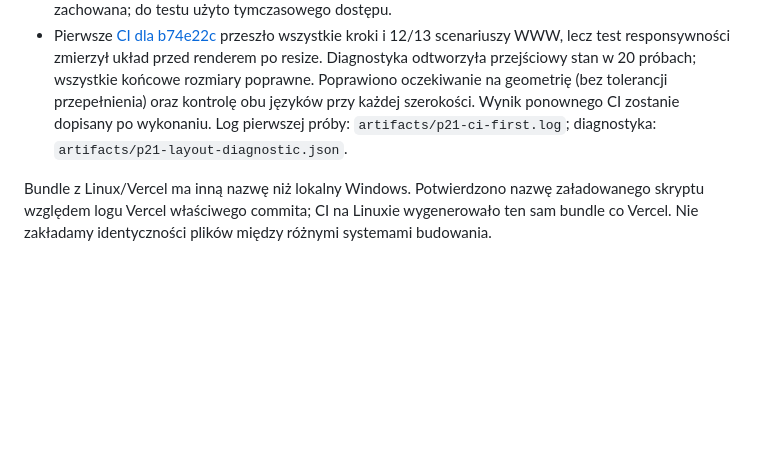
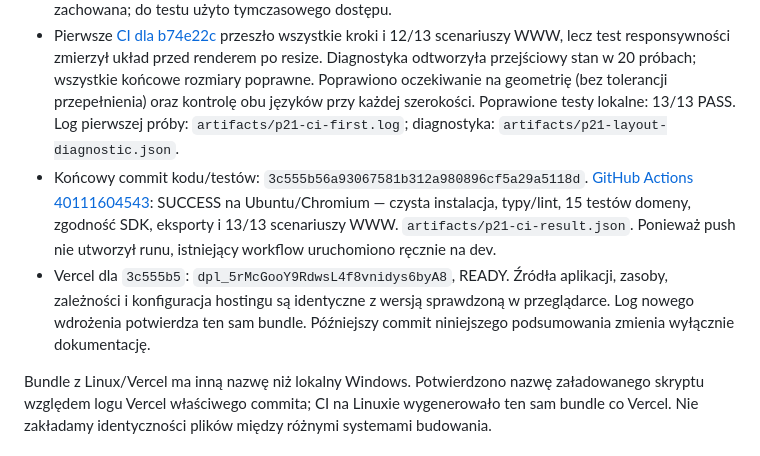
Before and after one commit to loszavera/ubranka, a Markdown page: docs/P21-VERIFICATION.md, the part around the change. Drawn GitHub-style; blank space fills up the shorter version.

Commit message:
docs: record successful P2.1 CI and preview verification

```diff
--- a/docs/P21-VERIFICATION.md
+++ b/docs/P21-VERIFICATION.md
@@ -51,9 +51,18 @@ Nie dodano zależności. Historyczny audyt i ograniczenia opisano w
   zmierzył układ przed renderem po resize. Diagnostyka odtworzyła przejściowy
   stan w 20 próbach; wszystkie końcowe rozmiary poprawne. Poprawiono oczekiwanie
   na geometrię (bez tolerancji przepełnienia) oraz kontrolę obu języków przy
-  każdej szerokości. Wynik ponownego CI zostanie dopisany po wykonaniu.
+  każdej szerokości. Poprawione testy lokalne: 13/13 PASS.
   Log pierwszej próby: `artifacts/p21-ci-first.log`; diagnostyka:
   `artifacts/p21-layout-diagnostic.json`.
+- Końcowy commit kodu/testów: `3c555b56a93067581b312a980896cf5a29a5118d`.
+  [GitHub Actions 40111604543](https://github.com/loszavera/ubranka/actions/runs/40111604543):
+  SUCCESS na Ubuntu/Chromium — czysta instalacja, typy/lint, 15 testów domeny,
+  zgodność SDK, eksporty i 13/13 scenariuszy WWW. `artifacts/p21-ci-result.json`.
+  Ponieważ push nie utworzył runu, istniejący workflow uruchomiono ręcznie na dev.
+- Vercel dla `3c555b5`: `dpl_5rMcGooY9RdwsL4f8vnidys6byA8`, READY.
+  Źródła aplikacji, zasoby, zależności i konfiguracja hostingu są identyczne
+  z wersją sprawdzoną w przeglądarce. Log nowego wdrożenia potwierdza ten sam bundle.
+  Późniejszy commit niniejszego podsumowania zmienia wyłącznie dokumentację.
 
 Bundle z Linux/Vercel ma inną nazwę niż lokalny Windows. Potwierdzono nazwę
 załadowanego skryptu względem logu Vercel właściwego commita;
```
Also changed, not shown: docs/PROJECT-STATUS.md (+9 -4 lines).
